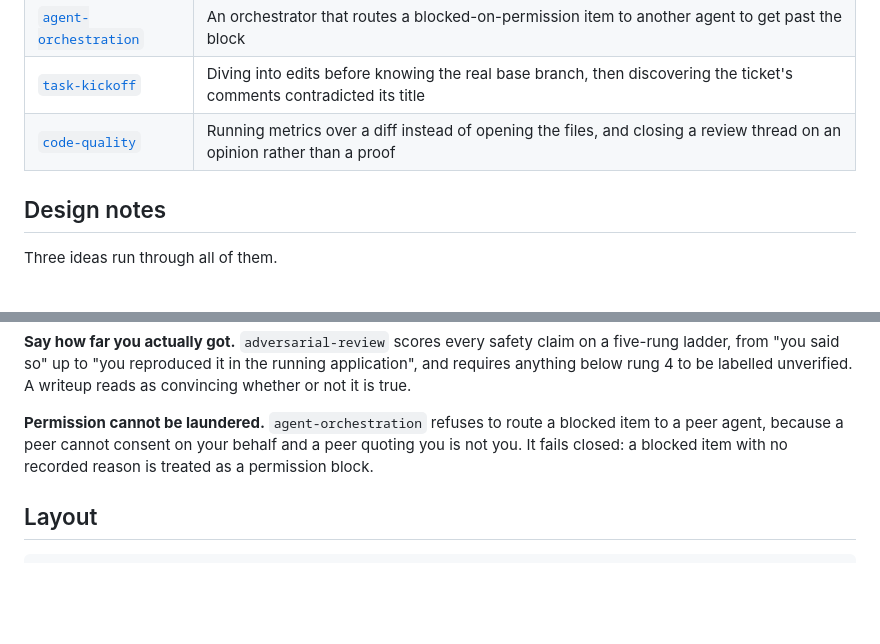
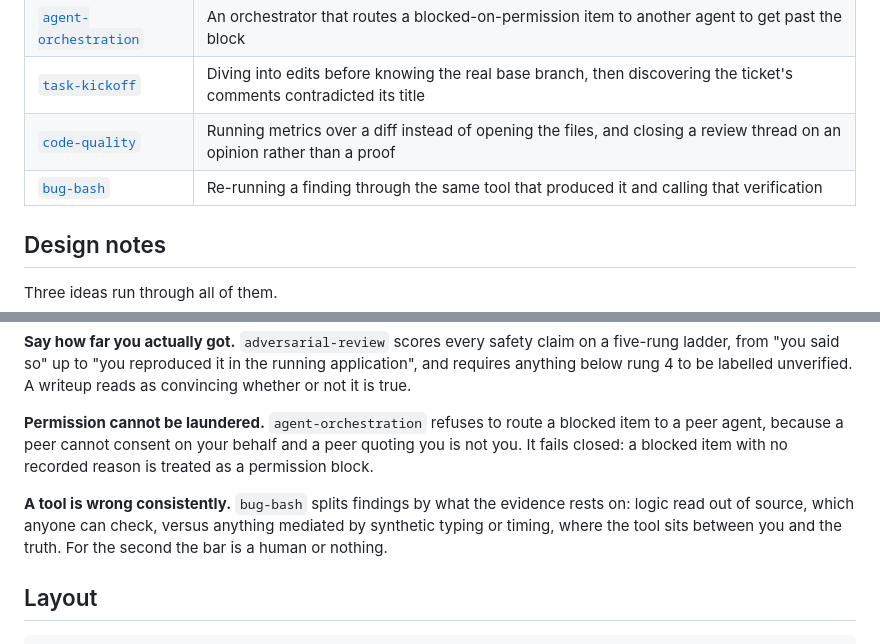
Before and after one commit to rlawoals0529/agent-skills, a Markdown page: README.md, 2 parts joined by grey strips. Rendered like a GitHub page; blank space fills up the shorter version.

Commit message:
Add bug-bash

````diff
--- a/README.md
+++ b/README.md
@@ -18,6 +18,7 @@ format is plain Markdown with YAML frontmatter, so most agent harnesses can read
 | [`agent-orchestration`](skills/agent-orchestration) | An orchestrator that routes a blocked-on-permission item to another agent to get past the block |
 | [`task-kickoff`](skills/task-kickoff) | Diving into edits before knowing the real base branch, then discovering the ticket's comments contradicted its title |
 | [`code-quality`](skills/code-quality) | Running metrics over a diff instead of opening the files, and closing a review thread on an opinion rather than a proof |
+| [`bug-bash`](skills/bug-bash) | Re-running a finding through the same tool that produced it and calling that verification |
 
 ## Design notes
 
@@ -45,6 +46,11 @@ it is true.
 agent, because a peer cannot consent on your behalf and a peer quoting you is not you. It
 fails closed: a blocked item with no recorded reason is treated as a permission block.
 
+**A tool is wrong consistently.** `bug-bash` splits findings by what the evidence rests on:
+logic read out of source, which anyone can check, versus anything mediated by synthetic
+typing or timing, where the tool sits between you and the truth. For the second the bar is a
+human or nothing.
+
 ## Layout
 
 ```
````
Also changed, not shown: skills/bug-bash/SKILL.md (added, +170 -0 lines).
